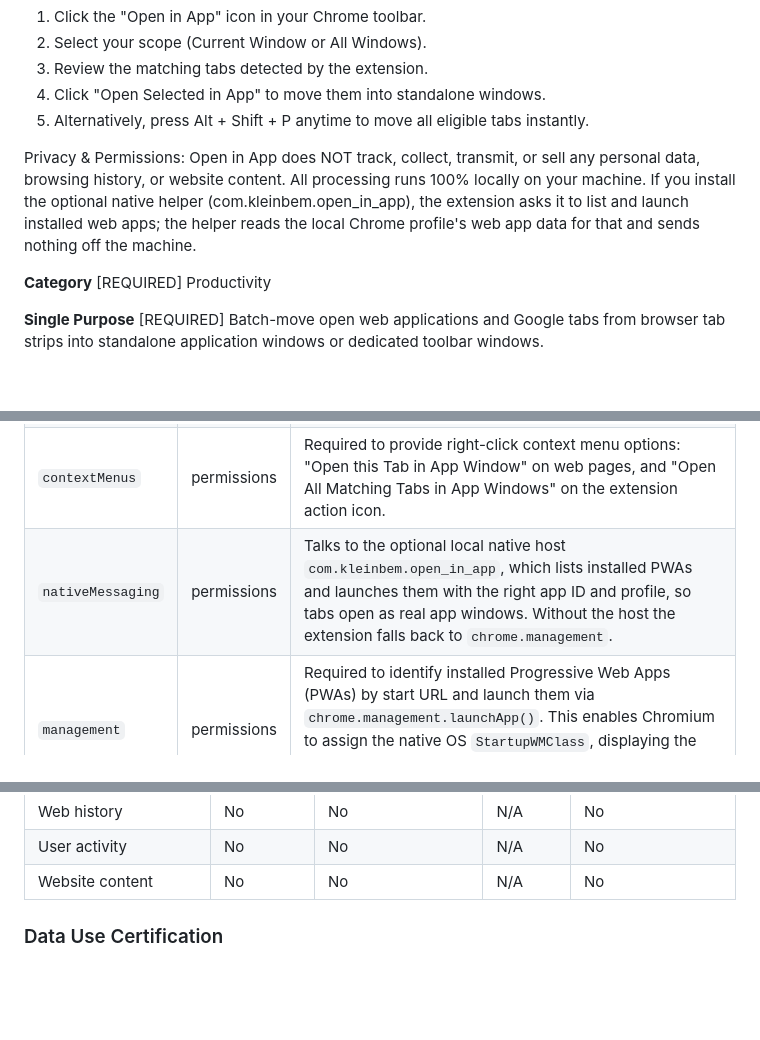
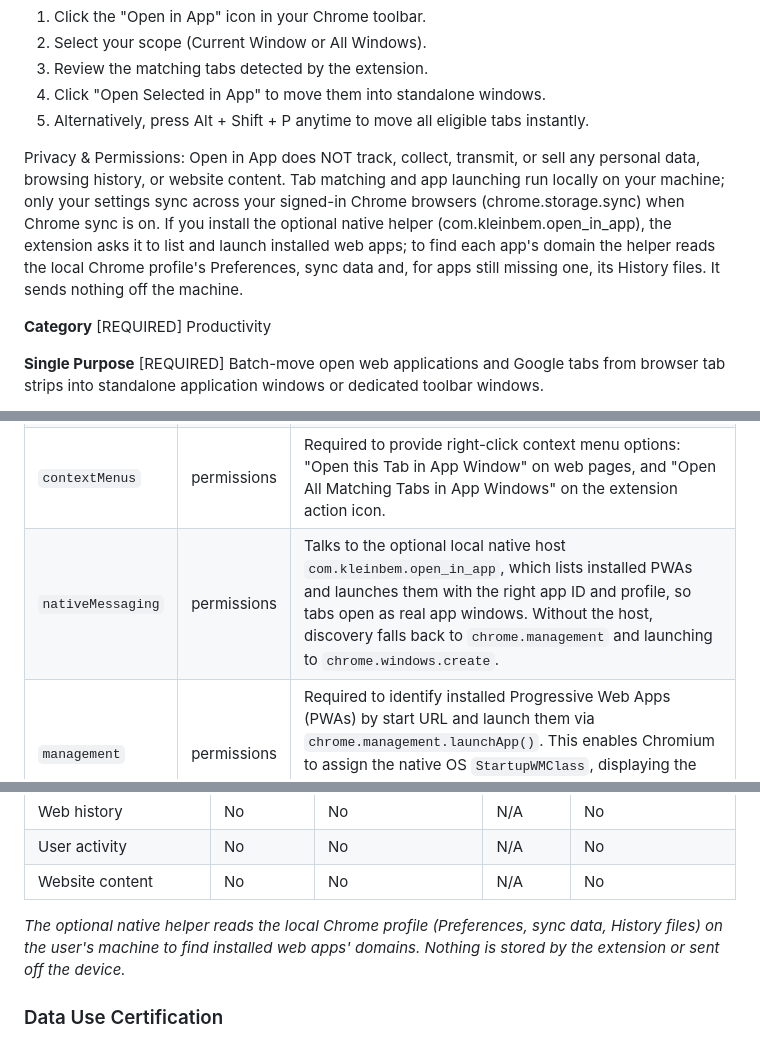
Before and after one commit to kleinbem/chrome-open-in-app, a Markdown page: CHROMEWEBSTORE.md, 3 parts joined by grey strips. Rendered like a GitHub page; blank space fills up the shorter version.

Commit message:
docs(store): separate synced settings from local processing; helper's History reads
Co-Authored-By: Claude Opus 5.5 <noreply@anthropic.com>

```diff
--- a/CHROMEWEBSTORE.md
+++ b/CHROMEWEBSTORE.md
@@ -40,7 +40,7 @@ How to use it:
 5. Alternatively, press Alt + Shift + P anytime to move all eligible tabs instantly.
 
 Privacy & Permissions:
-Open in App does NOT track, collect, transmit, or sell any personal data, browsing history, or website content. All processing runs 100% locally on your machine. If you install the optional native helper (com.kleinbem.open_in_app), the extension asks it to list and launch installed web apps; the helper reads the local Chrome profile's web app data for that and sends nothing off the machine.
+Open in App does NOT track, collect, transmit, or sell any personal data, browsing history, or website content. Tab matching and app launching run locally on your machine; only your settings sync across your signed-in Chrome browsers (chrome.storage.sync) when Chrome sync is on. If you install the optional native helper (com.kleinbem.open_in_app), the extension asks it to list and launch installed web apps; to find each app's domain the helper reads the local Chrome profile's Preferences, sync data and, for apps still missing one, its History files. It sends nothing off the machine.
 
 **Category** [REQUIRED]
 Productivity
@@ -75,7 +75,7 @@ The extension requests only the minimum necessary permissions required for its f
 | `tabs` | permissions | Required to inspect open tab URLs against user-configured app domain rules (e.g. `mail.google.com`) and obtain `tab.id` to reparent tabs into new windows without page reload. Cannot use `activeTab` alone because the core feature requires inspecting and batch-processing background/inactive tabs across the window. |
 | `storage` | permissions | Required to persist user preferences (Window Mode, Window Scope, Pinned Tab Protection, enabled presets, and custom domain rules) across browser sessions and synchronize them across the user's signed-in Chrome browsers via `chrome.storage.sync`. |
 | `contextMenus` | permissions | Required to provide right-click context menu options: "Open this Tab in App Window" on web pages, and "Open All Matching Tabs in App Windows" on the extension action icon. |
-| `nativeMessaging` | permissions | Talks to the optional local native host `com.kleinbem.open_in_app`, which lists installed PWAs and launches them with the right app ID and profile, so tabs open as real app windows. Without the host the extension falls back to `chrome.management`. |
+| `nativeMessaging` | permissions | Talks to the optional local native host `com.kleinbem.open_in_app`, which lists installed PWAs and launches them with the right app ID and profile, so tabs open as real app windows. Without the host, discovery falls back to `chrome.management` and launching to `chrome.windows.create`. |
 | `management` | permissions | Required to identify installed Progressive Web Apps (PWAs) by start URL and launch them via `chrome.management.launchApp()`. This enables Chromium to assign the native OS `StartupWMClass`, displaying the application as a standalone entity with its genuine icon and title on the OS taskbar/dock. |
 
 *Note: No `<all_urls>` host permissions or script injection permissions (`scripting`) are requested or required.*
@@ -98,6 +98,8 @@ The extension requests only the minimum necessary permissions required for its f
 | Web history | No | No | N/A | No |
 | User activity | No | No | N/A | No |
 | Website content | No | No | N/A | No |
+
+*The optional native helper reads the local Chrome profile (Preferences, sync data, History files) on the user's machine to find installed web apps' domains. Nothing is stored by the extension or sent off the device.*
 
 ### Data Use Certification
 - [x] Data is NOT sold to third parties
```
